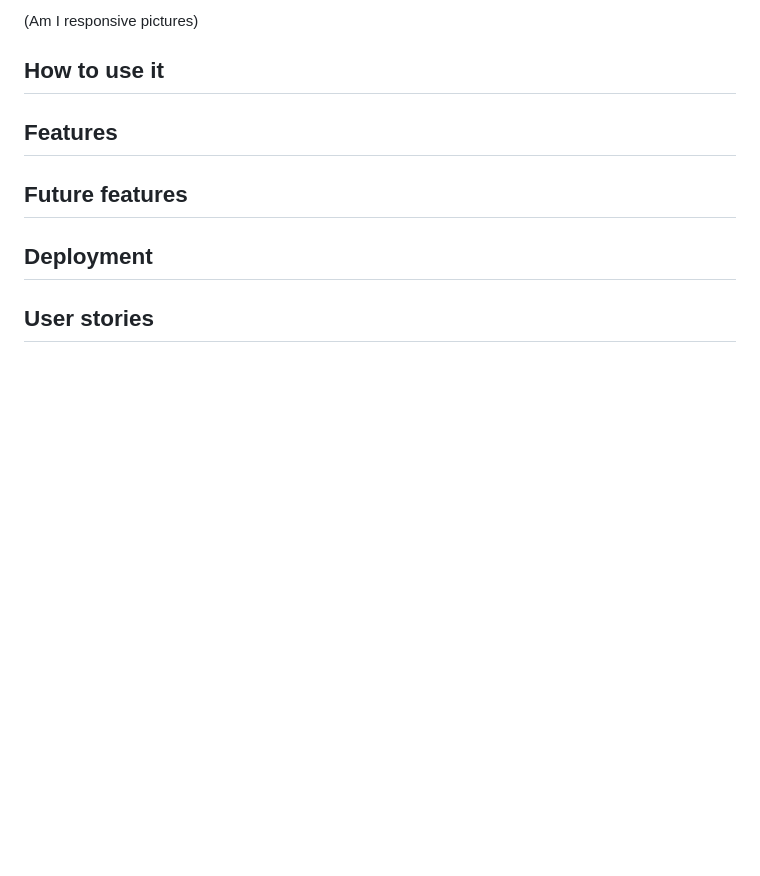
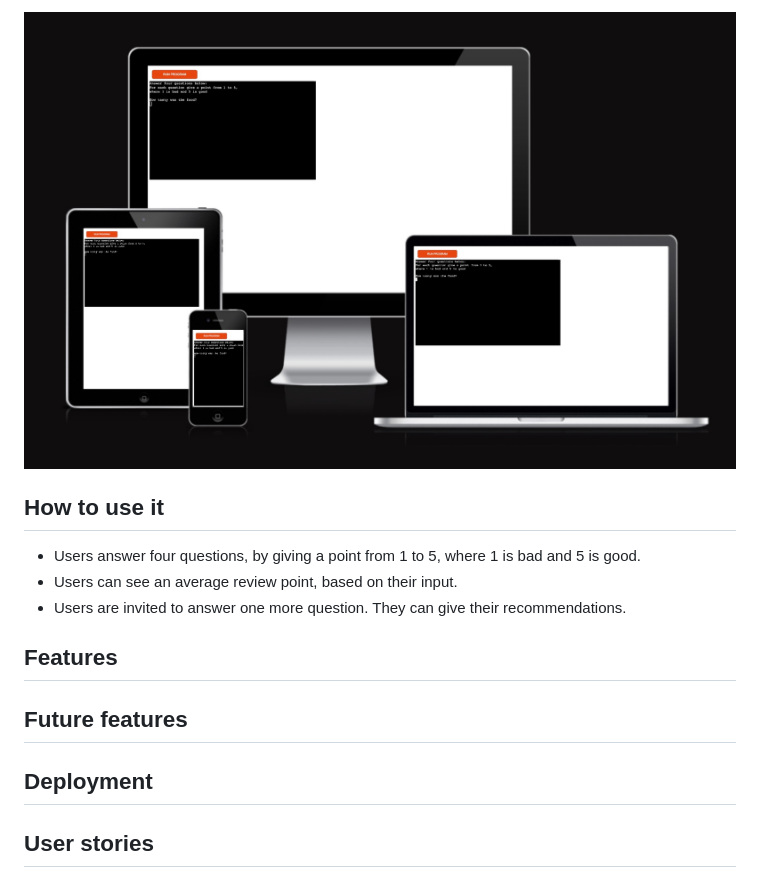
Before and after one commit to konstanciaa/cafe-ciao, a Markdown page: README.md, the part around the change printed below. Drawn GitHub-style; pictures changed too: docs/responsive.jpeg (added); blank space fills up the shorter version.

Commit message:
docs: add a live link to the deployed project and a screenshot 'Am I Responsive'

```diff
--- a/README.md
+++ b/README.md
@@ -8,9 +8,13 @@ View the live project here.
 
-(Am I responsive pictures)
+![Am I responsive - screenshot](/docs/responsive.jpeg)
 
 ## How to use it
+- Users answer four questions, by giving a point from 1 to 5, where 1 is bad and 5 is good.
+- Users can see an average review point, based on their input.
+- Users are invited to answer one more question. They can give their recommendations.
 
 ## Features
+
 
 ## Future features
 
```
Also changed, not shown: other parts of README.md (+1 -1 lines).
